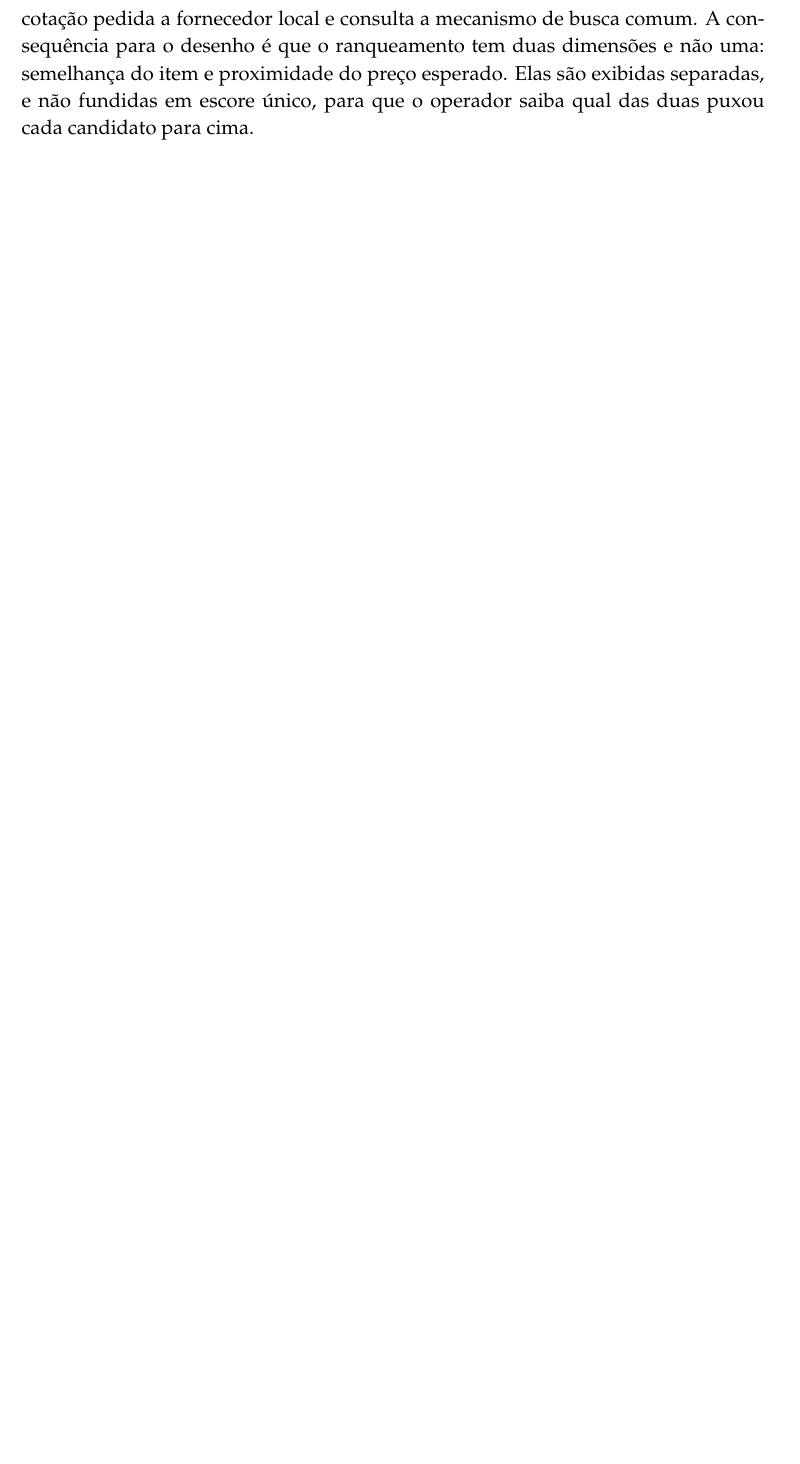
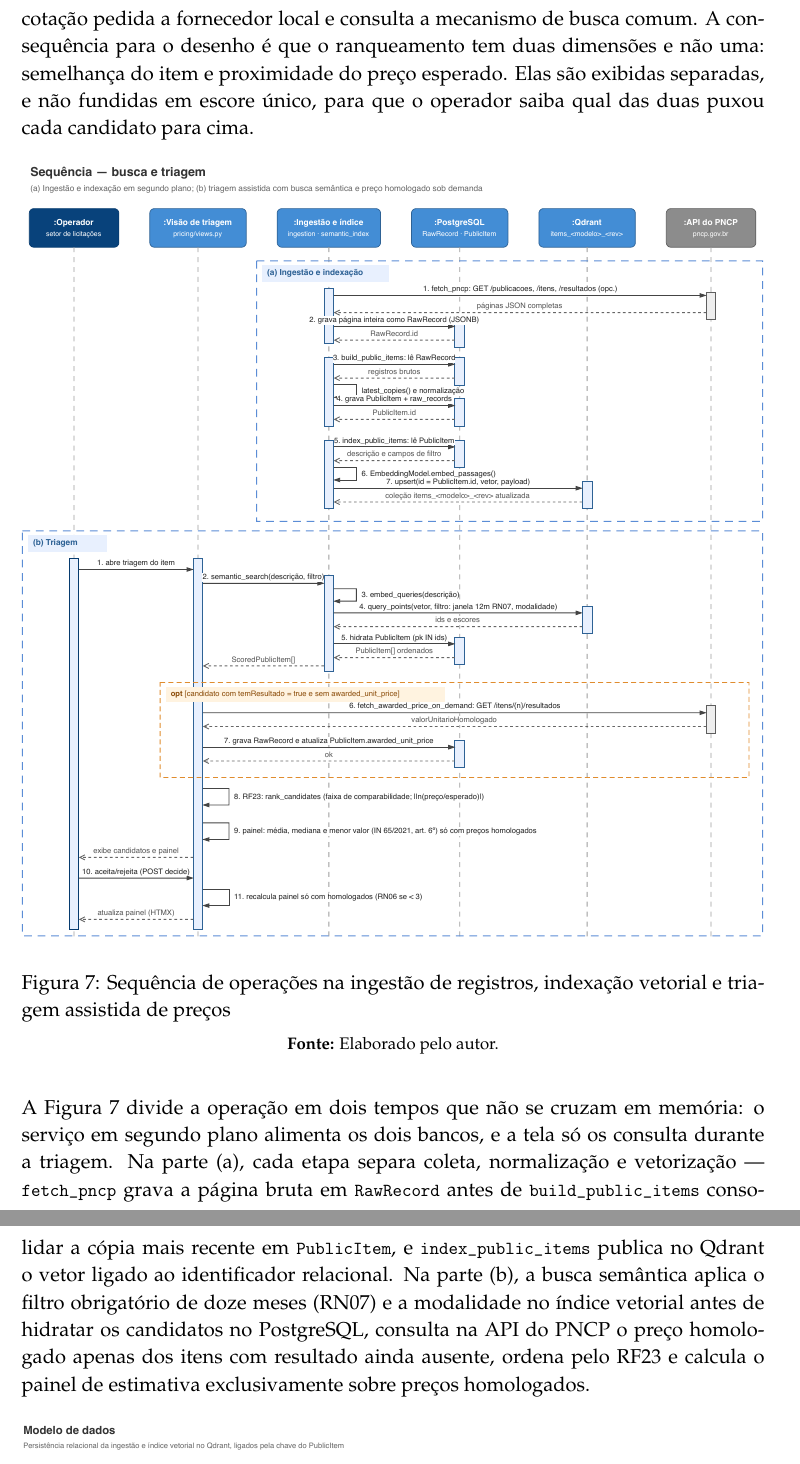
Before and after one commit to RNobre1/tcc-licitacoes-municipais, a LaTeX thesis (texto/tcc1/main-curso.tex, which reads texto/tcc1/secoes/04-desenvolvimento.tex): part of page 27 of 32 before the commit and two parts of pages 27 and 28 of 34 after it, the two joined at a grey line, cut so that both start at the same text, the shorter picture padded with empty space. Compiled offline with pdfLaTeX.

Commit message:
docs(texto): incluir e comentar diagramas de sequência e modelo de dados

```diff
--- a/texto/tcc1/secoes/04-desenvolvimento.tex
+++ b/texto/tcc1/secoes/04-desenvolvimento.tex
@@ -577,3 +577,24 @@ não uma: semelhança do item e proximidade do preço esperado. Elas são exibid
 separadas, e não fundidas em escore único, para que o operador saiba qual das
 duas puxou cada candidato para cima.
 
+\begin{figure}[H]
+  \centering
+  \includegraphics[width=\textwidth,height=0.80\textheight,keepaspectratio]{figuras/sequencia-busca-triagem.pdf}
+  \caption{Sequência de operações na ingestão de registros, indexação vetorial e
+    triagem assistida de preços}
+  \label{fig:sequencia-busca-triagem}
+  \fonte{Elaborado pelo autor.}
+\end{figure}
+
+A Figura~\ref{fig:sequencia-busca-triagem} divide a operação em dois tempos que
+não se cruzam em memória: o serviço em segundo plano alimenta os dois bancos, e
+a tela só os consulta durante a triagem. Na parte~(a), cada etapa separa coleta,
+normalização e vetorização --- \code{fetch\_pncp} grava a página bruta em
+\code{RawRecord} antes de \code{build\_public\_items} consolidar a cópia
+mais recente em \code{PublicItem}, e \code{index\_public\_items} publica no
+Qdrant o vetor ligado ao identificador relacional. Na parte~(b), a busca
+semântica aplica o filtro obrigatório de doze meses (RN07) e a modalidade no
+índice vetorial antes de hidratar os candidatos no PostgreSQL, consulta na API do
+PNCP o preço homologado apenas dos itens com resultado ainda ausente, ordena
+pelo RF23 e calcula o painel de estimativa exclusivamente sobre preços
+homologados.
```
Also changed, not shown: texto/tcc1/secoes/04-desenvolvimento.tex (22 more changed lines).
